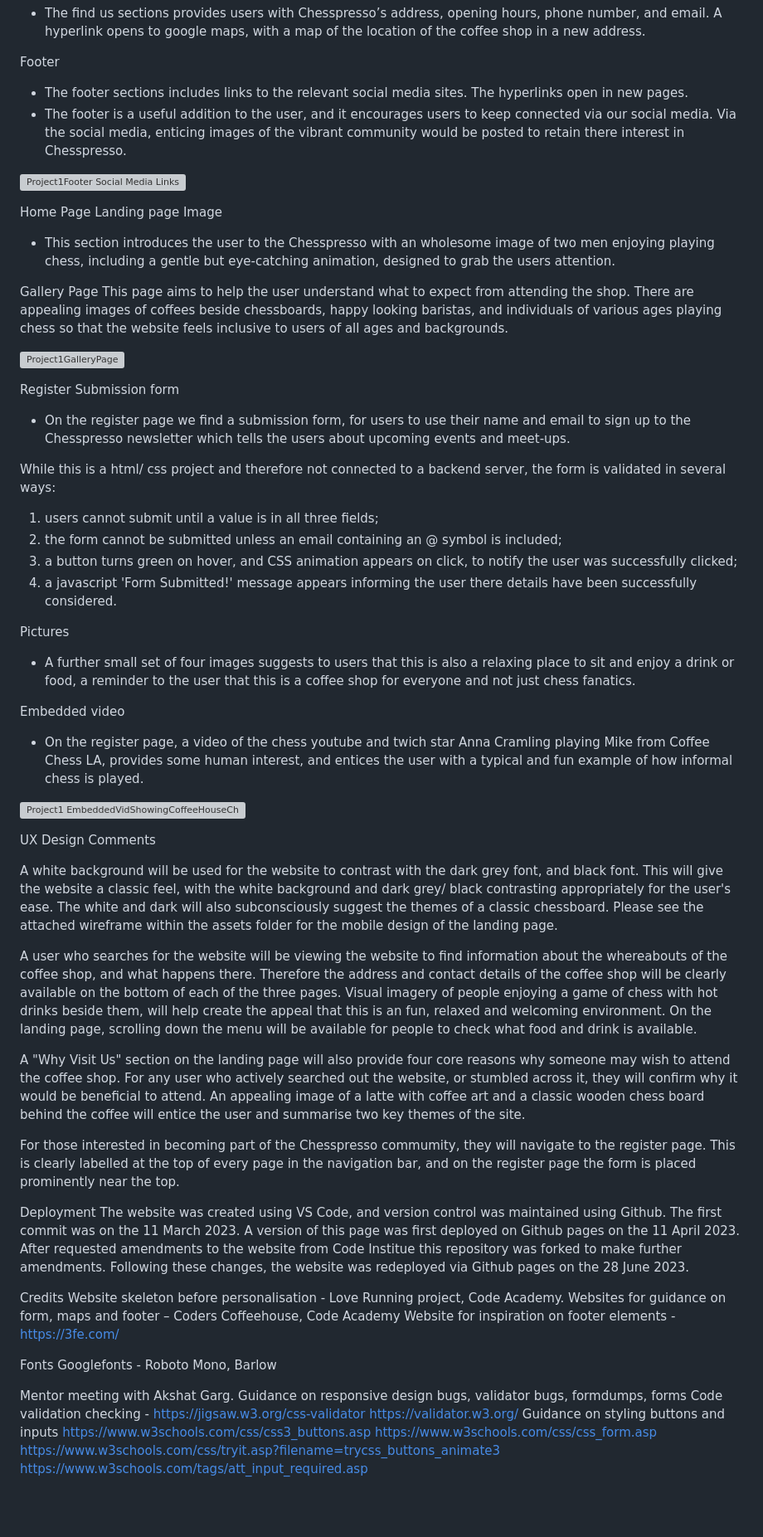
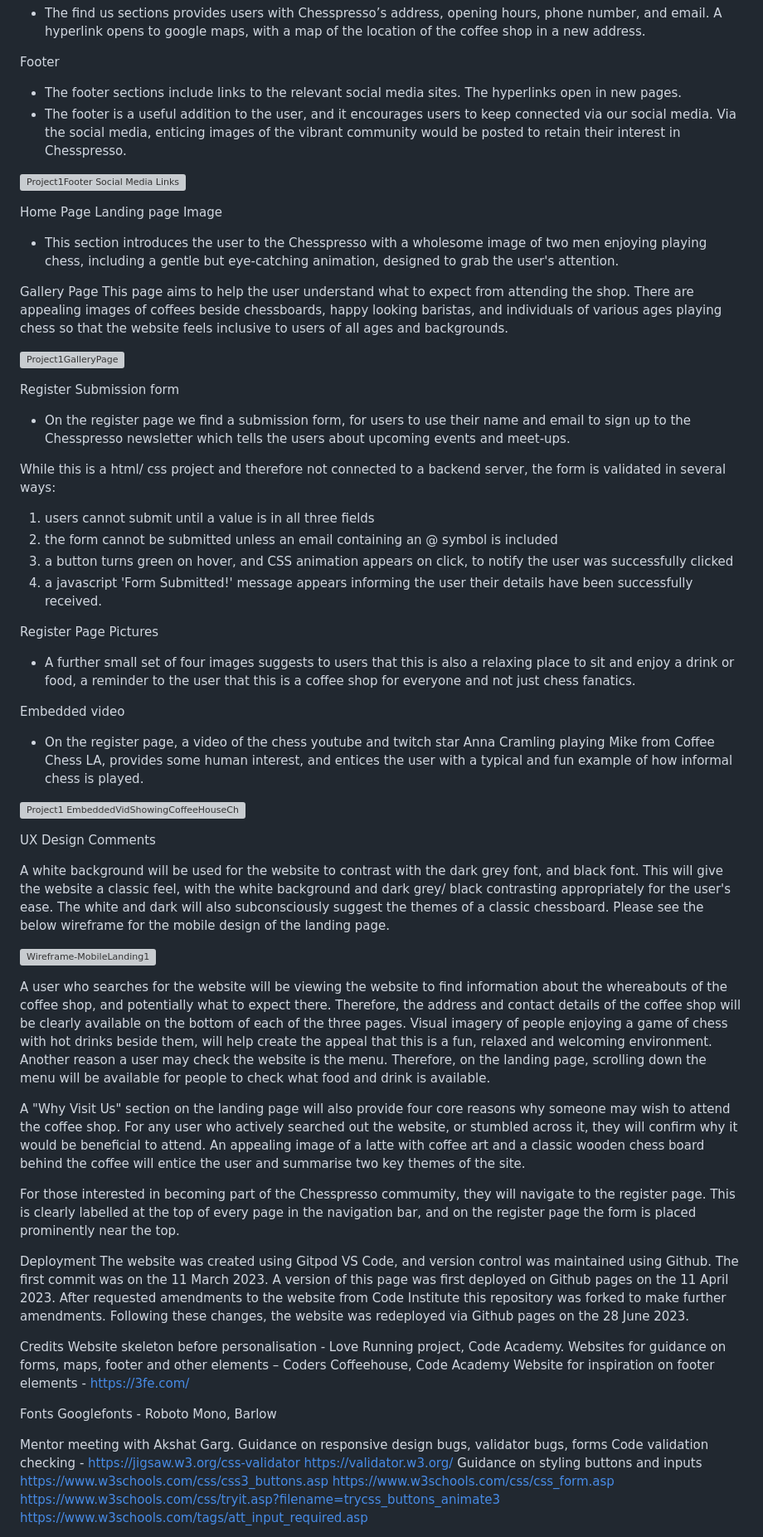
Before and after one commit to Code-Institute-Submissions/StephenPhilipOFlynn-project11, a Markdown page: README.md, the part around one of its changes. Shown at 83% size. GitHub-like rendering; blank space fills up the shorter version; grey boxes are pictures that could not be loaded.

```diff
--- a/README.md
+++ b/README.md
@@ -14,14 +14,14 @@ Find Us
 -	The find us sections provides users with Chesspresso’s address, opening hours, phone number, and email. A hyperlink opens to google maps, with a map of the location of the coffee shop in a new address.
 
 Footer
--	The footer sections includes links to the relevant social media sites. The hyperlinks open in new pages.
--	The footer is a useful addition to the user, and it encourages users to keep connected via our social media. Via the social media, enticing images of the vibrant community would be posted to retain there interest in Chesspresso.
+-	The footer sections include links to the relevant social media sites. The hyperlinks open in new pages.
+-	The footer is a useful addition to the user, and it encourages users to keep connected via our social media. Via the social media, enticing images of the vibrant community would be posted to retain their interest in Chesspresso.
 
 ![Project1Footer Social Media Links](https://github.com/StephenPhilipOFlynn/project1/assets/124165807/b9b79eab-f89e-49d2-96e1-53c7cd9762f8)
 
 Home Page
 Landing page Image
--	This section introduces the user to the Chesspresso with an wholesome image of two men enjoying playing chess, including a gentle but eye-catching animation, designed to grab the users attention.
+-	This section introduces the user to the Chesspresso with a wholesome image of two men enjoying playing chess, including a gentle but eye-catching animation, designed to grab the user's attention.
 
 Gallery Page
 This page aims to help the user understand what to expect from attending the shop. There are appealing images of coffees beside chessboards, happy looking baristas, and individuals of various ages playing chess so that the website feels inclusive to users of all ages and backgrounds.
@@ -33,44 +33,45 @@ Submission form
 -	On the register page we find a submission form, for users to use their name and email to sign up to the Chesspresso newsletter which tells the users about upcoming events and meet-ups.
 
 While this is a html/ css project and therefore not connected to a backend server, the form is validated in several ways:
-1. users cannot submit until a value is in all three fields;
-2. the form cannot be submitted unless an email containing an @ symbol is included;
-3. a button turns green on hover, and CSS animation appears on click, to notify the user was successfully clicked;
-4. a javascript 'Form Submitted!' message appears informing the user there details have been successfully considered.
+1. users cannot submit until a value is in all three fields
+2. the form cannot be submitted unless an email containing an @ symbol is included
+3. a button turns green on hover, and CSS animation appears on click, to notify the user was successfully clicked
+4. a javascript 'Form Submitted!' message appears informing the user their details have been successfully received.
 
-Pictures
+Register Page Pictures
 -	A further small set of four images suggests to users that this is also a relaxing place to sit and enjoy a drink or food, a reminder to the user that this is a coffee shop for everyone and not just chess fanatics.
 
 Embedded video
--	On the register page, a video of the chess youtube and twich star Anna Cramling playing Mike from Coffee Chess LA, provides some human interest, and entices the user with a typical and fun example of how informal chess is played.
+-	On the register page, a video of the chess youtube and twitch star Anna Cramling playing Mike from Coffee Chess LA, provides some human interest, and entices the user with a typical and fun example of how informal chess is played.
 
 ![Project1 EmbeddedVidShowingCoffeeHouseChess](https://github.com/StephenPhilipOFlynn/project1/assets/124165807/0bba6a0b-58ec-446c-9e58-590fdfbb5580)
 
 UX Design Comments
 
 A white background will be used for the website to contrast with the dark grey font, and black font. This will give the website a classic feel, with the white background and dark grey/ black contrasting appropriately for the user's ease. The white and dark will also subconsciously suggest the themes of a classic chessboard.
-Please see the attached wireframe within the assets folder for the mobile design of the landing page.
+Please see the below wireframe for the mobile design of the landing page.
 
-A user who searches for the website will be viewing the website to find information about the whereabouts of the coffee shop, and what happens there. Therefore the address and contact details of the coffee shop will be clearly available on the bottom of each of the three pages. Visual imagery of people enjoying a game of chess with hot drinks beside them, will help create the appeal that this is an fun, relaxed and welcoming environment. On the landing page, scrolling down the menu will be available for people to check what food and drink is available.
+![Wireframe-MobileLanding1](https://github.com/StephenPhilipOFlynn/project1/assets/124165807/2de7447f-d223-4e64-8e86-397e52d547b6)
+
+A user who searches for the website will be viewing the website to find information about the whereabouts of the coffee shop, and potentially what to expect there. Therefore, the address and contact details of the coffee shop will be clearly available on the bottom of each of the three pages. Visual imagery of people enjoying a game of chess with hot drinks beside them, will help create the appeal that this is a fun, relaxed and welcoming environment. Another reason a user may check the website is the menu. Therefore, on the landing page, scrolling down the menu will be available for people to check what food and drink is available.
 
 A "Why Visit Us" section on the landing page will also provide four core reasons why someone may wish to attend the coffee shop. For any user who actively searched out the website, or stumbled across it, they will confirm why it would be beneficial to attend. An appealing image of a latte with coffee art and a classic wooden chess board behind the coffee will entice the user and summarise two key themes of the site.
 
 For those interested in becoming part of the Chesspresso commumity, they will navigate to the register page. This is clearly labelled at the top of every page in the navigation bar, and on the register page the form is placed prominently near the top.
 
 Deployment
-The website was created using VS Code, and version control was maintained using Github. The first commit was on the 11 March 2023. A version of this page was first deployed on Github pages on the 11 April 2023. After requested amendments to the website from Code Institue this repository was forked to make further amendments. Following these changes, the website was redeployed via Github pages on the 28 June 2023.
+The website was created using Gitpod VS Code, and version control was maintained using Github. The first commit was on the 11 March 2023. A version of this page was first deployed on Github pages on the 11 April 2023. After requested amendments to the website from Code Institute this repository was forked to make further amendments. Following these changes, the website was redeployed via Github pages on the 28 June 2023.
 
 
 Credits
 Website skeleton before personalisation - Love Running project, Code Academy.
-Websites for guidance on form, maps and footer – Coders Coffeehouse, Code Academy
+Websites for guidance on forms, maps, footer and other elements – Coders Coffeehouse, Code Academy
 Website for inspiration on footer elements - https://3fe.com/
 
 Fonts
 Googlefonts - Roboto Mono, Barlow
 
-
-Mentor meeting with Akshat Garg. Guidance on responsive design bugs, validator bugs, formdumps, forms
+Mentor meeting with Akshat Garg. Guidance on responsive design bugs, validator bugs, forms
 Code validation checking -
 https://jigsaw.w3.org/css-validator
 https://validator.w3.org/
```
Also changed, not shown: other parts of README.md (+4 -2 lines).
